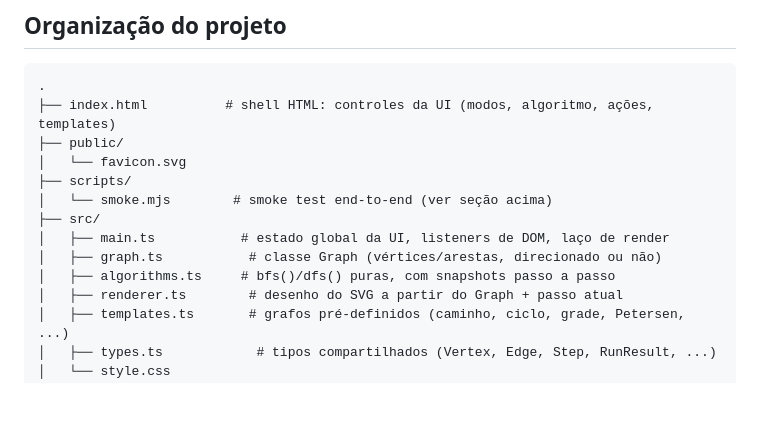
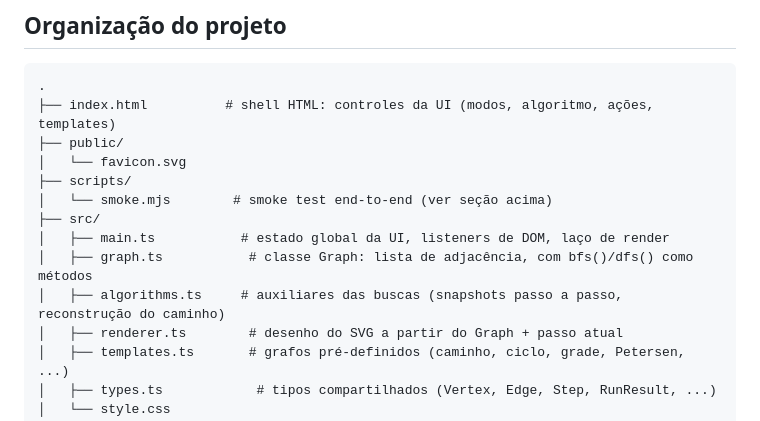
Before and after one commit to MiguelMochizuki/bfs-and-dfs, a Markdown page: README.md, the part around the change. Drawn GitHub-style; blank space fills up the shorter version.

Commit message:
docs: README reflete Graph com lista de adjacência e algorithms.ts como auxiliares

```diff
--- a/README.md
+++ b/README.md
@@ -63,8 +63,8 @@ página.
 │   └── smoke.mjs        # smoke test end-to-end (ver seção acima)
 ├── src/
 │   ├── main.ts           # estado global da UI, listeners de DOM, laço de render
-│   ├── graph.ts           # classe Graph (vértices/arestas, direcionado ou não)
-│   ├── algorithms.ts     # bfs()/dfs() puras, com snapshots passo a passo
+│   ├── graph.ts           # classe Graph: lista de adjacência, com bfs()/dfs() como métodos
+│   ├── algorithms.ts     # auxiliares das buscas (snapshots passo a passo, reconstrução do caminho)
 │   ├── renderer.ts        # desenho do SVG a partir do Graph + passo atual
 │   ├── templates.ts       # grafos pré-definidos (caminho, ciclo, grade, Petersen, ...)
 │   ├── types.ts            # tipos compartilhados (Vertex, Edge, Step, RunResult, ...)
```
